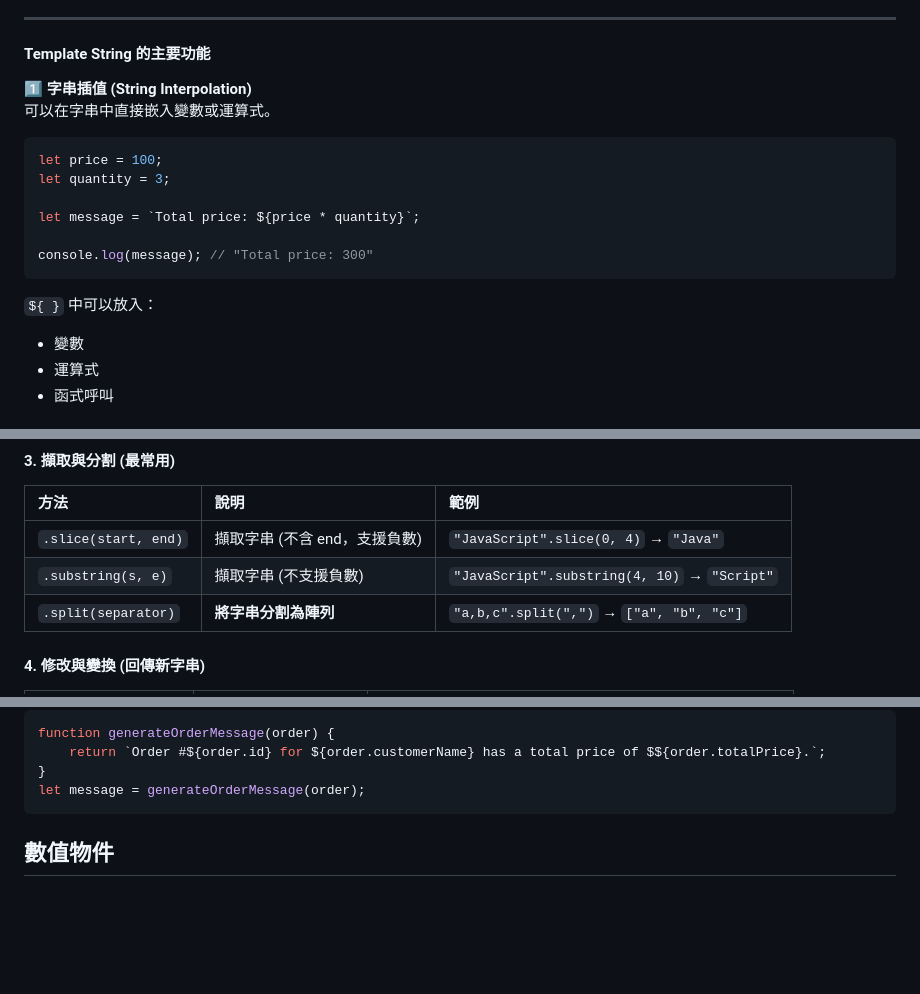
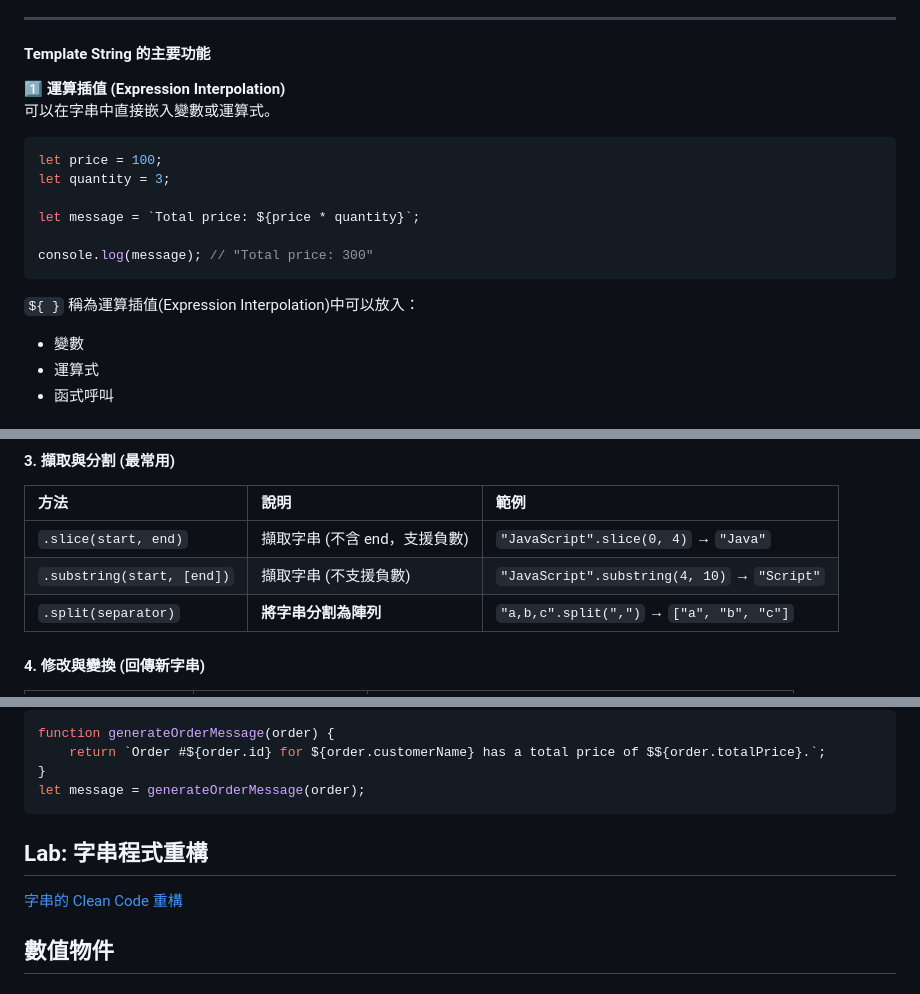
Before and after one commit to hychen39/javascript_teach_C, a Markdown page: ch4/ch4_note_part1_string_number.md, 3 parts joined by grey strips. Drawn GitHub-style; blank space fills up the shorter version.

Commit message:
update for wk5

````diff
--- a/ch4/ch4_note_part1_string_number.md
+++ b/ch4/ch4_note_part1_string_number.md
@@ -266,7 +266,7 @@ Template String 可以讓字串組合 **更直覺且更容易閱讀**。
 
 #### Template String 的主要功能
 
-1️⃣ **字串插值 (String Interpolation)**
+1️⃣ **運算插值 (Expression Interpolation)**
 可以在字串中直接嵌入變數或運算式。
 
 ```js
@@ -278,7 +278,7 @@ let message = `Total price: ${price * quantity}`;
 console.log(message); // "Total price: 300"
 ```
 
-`${ }` 中可以放入：
+`${ }` 稱為運算插值(Expression Interpolation)中可以放入：
 
 - 變數
 - 運算式
@@ -384,7 +384,7 @@ Template String 的優點：
 | 方法 | 說明 | 範例 |
 | :--- | :--- | :--- |
 | `.slice(start, end)`| 擷取字串 (不含 end，支援負數) | `"JavaScript".slice(0, 4)` → `"Java"` |
-| `.substring(s, e)` | 擷取字串 (不支援負數) | `"JavaScript".substring(4, 10)` → `"Script"` |
+| `.substring(start, [end])` | 擷取字串 (不支援負數) | `"JavaScript".substring(4, 10)` → `"Script"` |
 | `.split(separator)` | **將字串分割為陣列** | `"a,b,c".split(",")` → `["a", "b", "c"]` |
 
 
@@ -478,7 +478,9 @@ function generateOrderMessage(order) {
 let message = generateOrderMessage(order);
 ```
 
+## Lab: 字串程式重構
 
+[字串的 Clean Code 重構](labs/lab_04_01_clean_code_string_lab.md)
 
 ## 數值物件
 
````
Also changed, not shown: ch4/labs/lab_04_01_clean_code_string_lab.md (+2 -1 lines).
